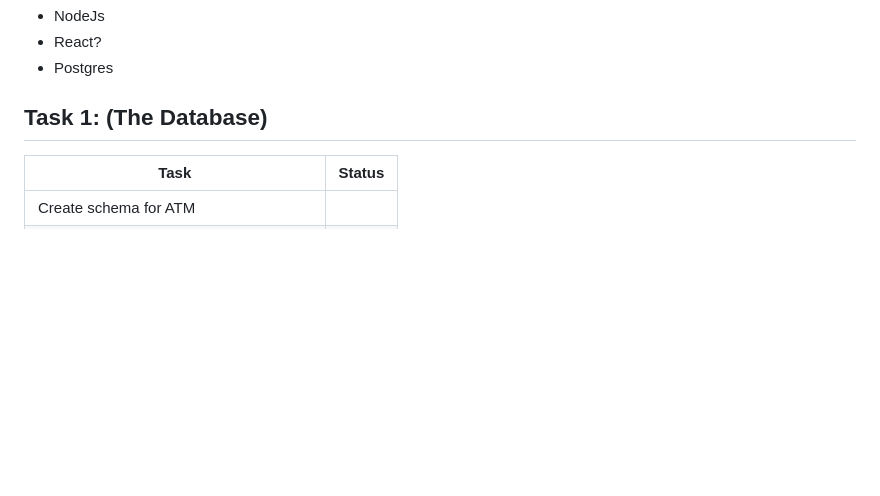
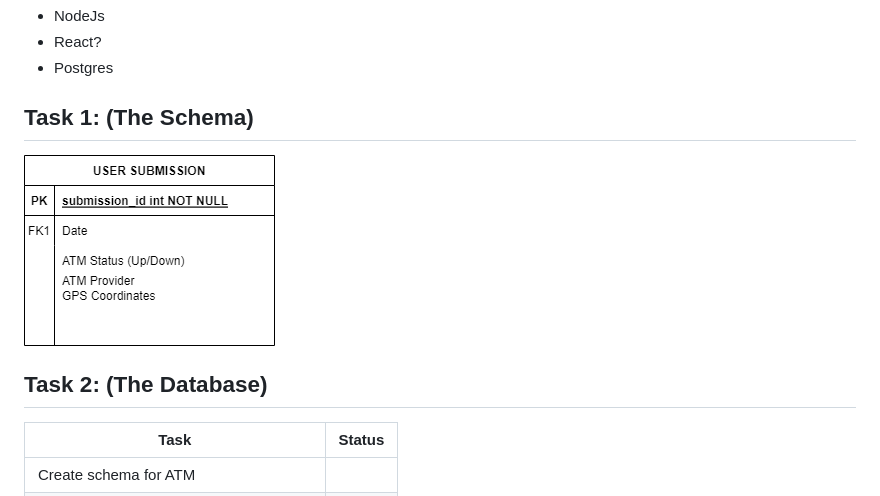
Before and after one commit to CabTheProgrammer/ATM-backend, a Markdown page: README.md, the part around the change. GitHub-like rendering; pictures changed too: image.png (added); blank space fills up the shorter version.

```diff
--- a/README.md
+++ b/README.md
@@ -11,7 +11,11 @@ Programming Languages:
 - React?
 - Postgres
 
-## Task 1: (The Database)
+## Task 1: (The Schema)
+
+![Alt text](image.png)
+
+## Task 2: (The Database)
 
 |Task | Status |
 |--|--|
```
